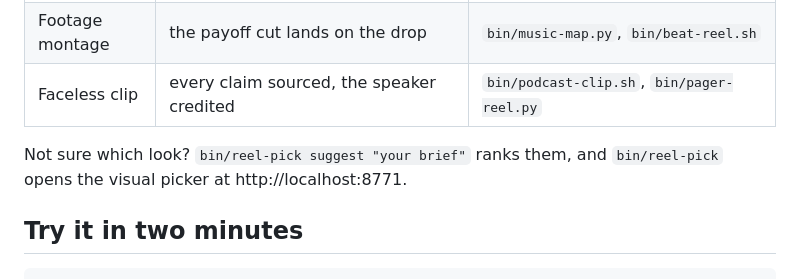
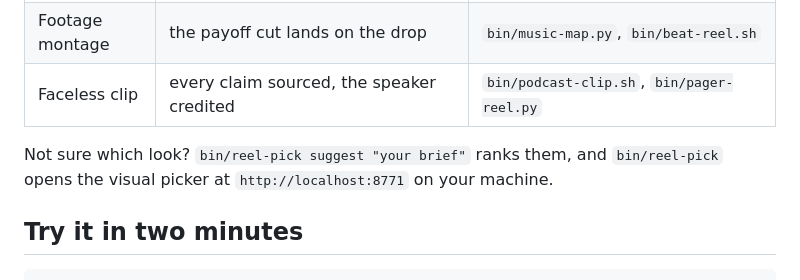
Before and after one commit to Vatsal2006350/video-edits, a Markdown page: README.md, the part around the change. GitHub-like rendering.

Commit message:
README: stop the local picker address from rendering as a dead link
Co-Authored-By: Claude Opus 5.5 <noreply@anthropic.com>

```diff
--- a/README.md
+++ b/README.md
@@ -66,7 +66,7 @@ The agent asks this first, because each kind is built differently. The full inta
 | Footage montage | the payoff cut lands on the drop | `bin/music-map.py`, `bin/beat-reel.sh` |
 | Faceless clip | every claim sourced, the speaker credited | `bin/podcast-clip.sh`, `bin/pager-reel.py` |
 
-Not sure which look? `bin/reel-pick suggest "your brief"` ranks them, and `bin/reel-pick` opens the visual picker at http://localhost:8771.
+Not sure which look? `bin/reel-pick suggest "your brief"` ranks them, and `bin/reel-pick` opens the visual picker at `http://localhost:8771` on your machine.
 
 ## Try it in two minutes
 
```
